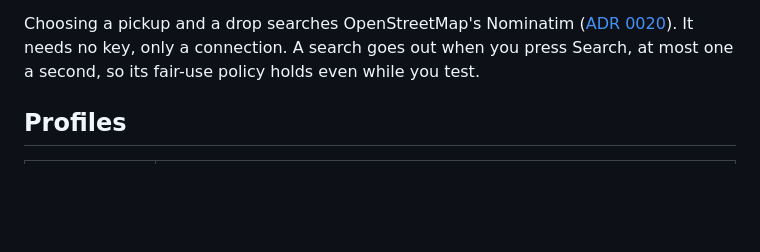
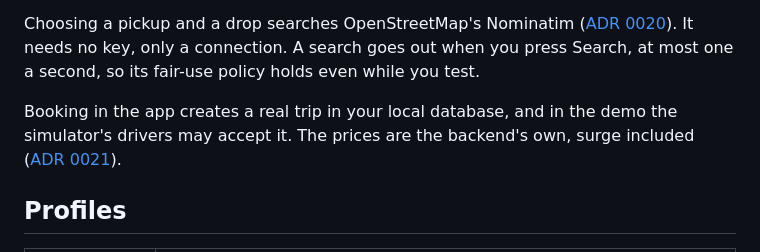
Before and after one commit to Ayushraj06-bit/TripEngine, a Markdown page: docs/development.md, the part around the change. Rendered like a GitHub page; blank space fills up the shorter version.

Commit message:
docs: booking in development creates a real trip
In the demo, the simulator's drivers may accept it, at the backend's
own prices.

```diff
--- a/docs/development.md
+++ b/docs/development.md
@@ -253,6 +253,9 @@ Choosing a pickup and a drop searches OpenStreetMap's Nominatim ([ADR 0020](adr/
 It needs no key, only a connection. A search goes out when you press Search, at most one a second,
 so its fair-use policy holds even while you test.
 
+Booking in the app creates a real trip in your local database, and in the demo the simulator's
+drivers may accept it. The prices are the backend's own, surge included ([ADR 0021](adr/0021-prices-and-booking.md)).
+
 ## Profiles
 
 | Profile | Purpose |
```
